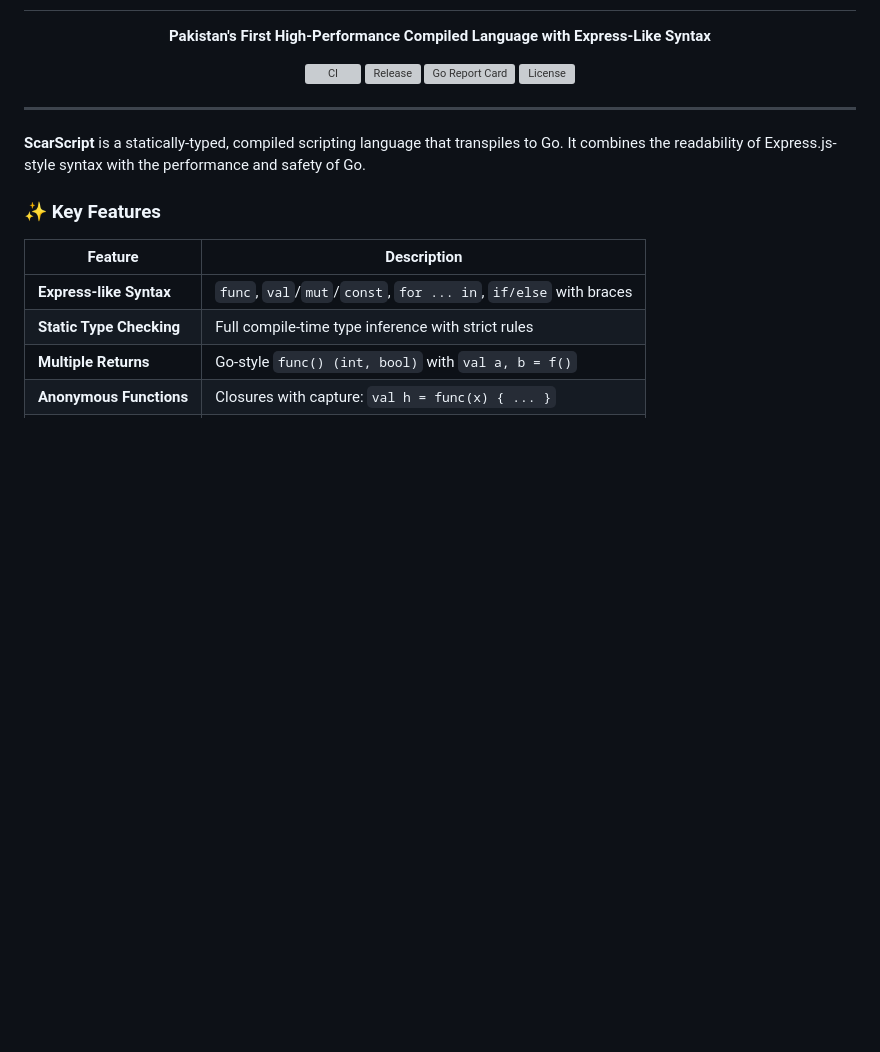
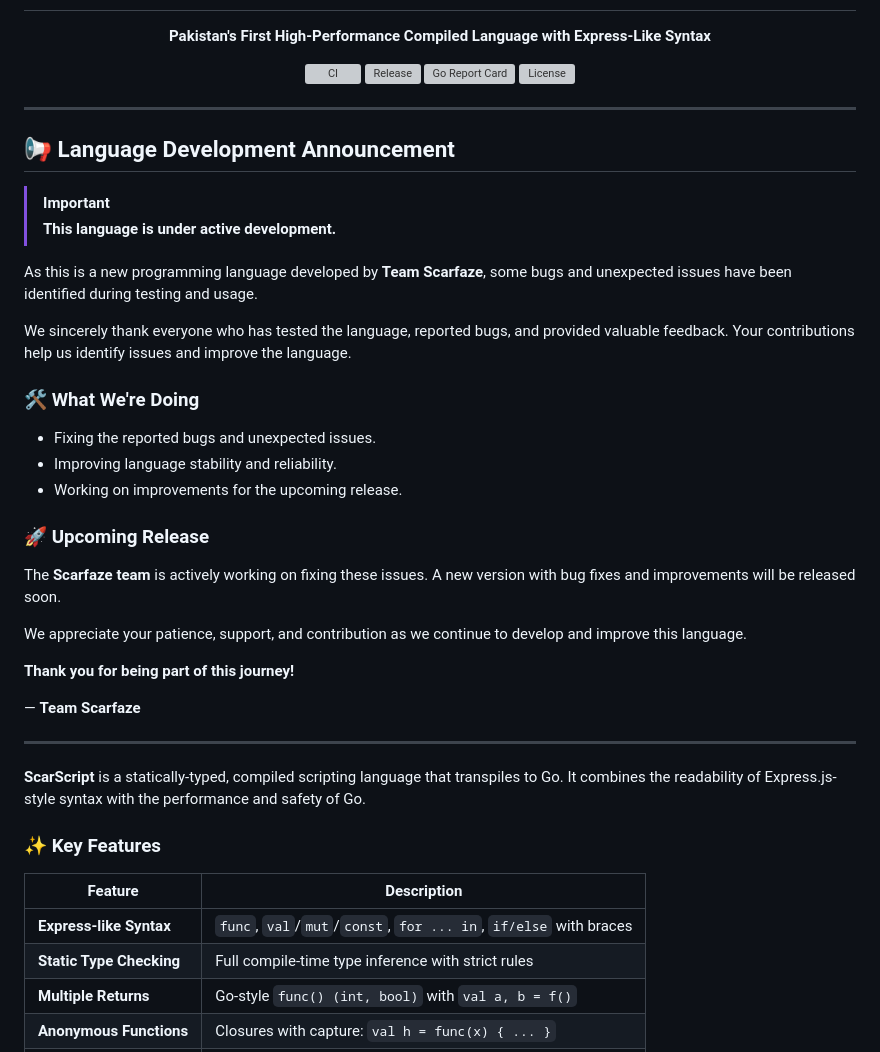
Before and after one commit to ScarfazeCompany/scar-script, a Markdown page: README.md, the part around the change. Rendered like a GitHub page; blank space fills up the shorter version; grey boxes are pictures that could not be loaded.

Commit message:
Add language development announcement to README
Added a development announcement section to inform users about ongoing improvements and upcoming releases.

```diff
--- a/README.md
+++ b/README.md
@@ -14,6 +14,33 @@
   <a href="https://goreportcard.com/report/github.com/ScarfazeCompany/scar-script"><img src="https://goreportcard.com/badge/github.com/ScarfazeCompany/scar-script" alt="Go Report Card"/></a>
   <a href="https://github.com/ScarfazeCompany/scar-script/blob/main/LICENSE"><img src="https://img.shields.io/github/license/scarfaze/scar-script" alt="License"/></a>
 </p>
+
+---
+
+## 📢 Language Development Announcement
+
+> [!IMPORTANT]
+> **This language is under active development.**
+
+As this is a new programming language developed by **Team Scarfaze**, some bugs and unexpected issues have been identified during testing and usage.
+
+We sincerely thank everyone who has tested the language, reported bugs, and provided valuable feedback. Your contributions help us identify issues and improve the language.
+
+### 🛠️ What We're Doing
+
+- Fixing the reported bugs and unexpected issues.
+- Improving language stability and reliability.
+- Working on improvements for the upcoming release.
+
+### 🚀 Upcoming Release
+
+The **Scarfaze team** is actively working on fixing these issues. A new version with bug fixes and improvements will be released soon.
+
+We appreciate your patience, support, and contribution as we continue to develop and improve this language.
+
+**Thank you for being part of this journey!**
+
+— **Team Scarfaze**
 
 ---
 
```
